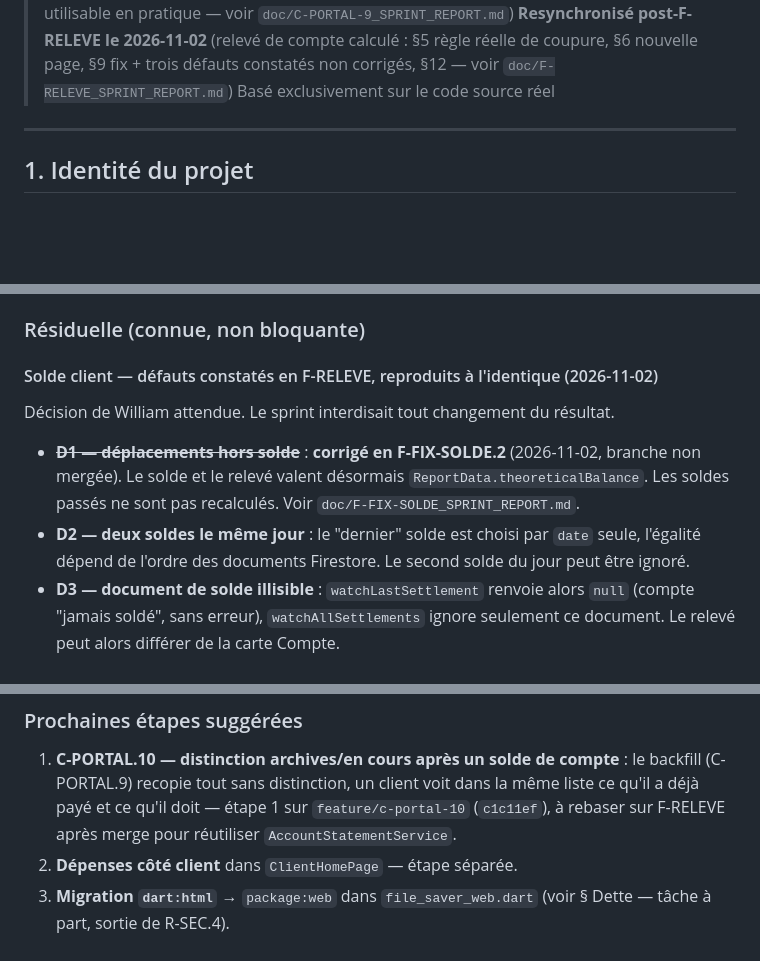
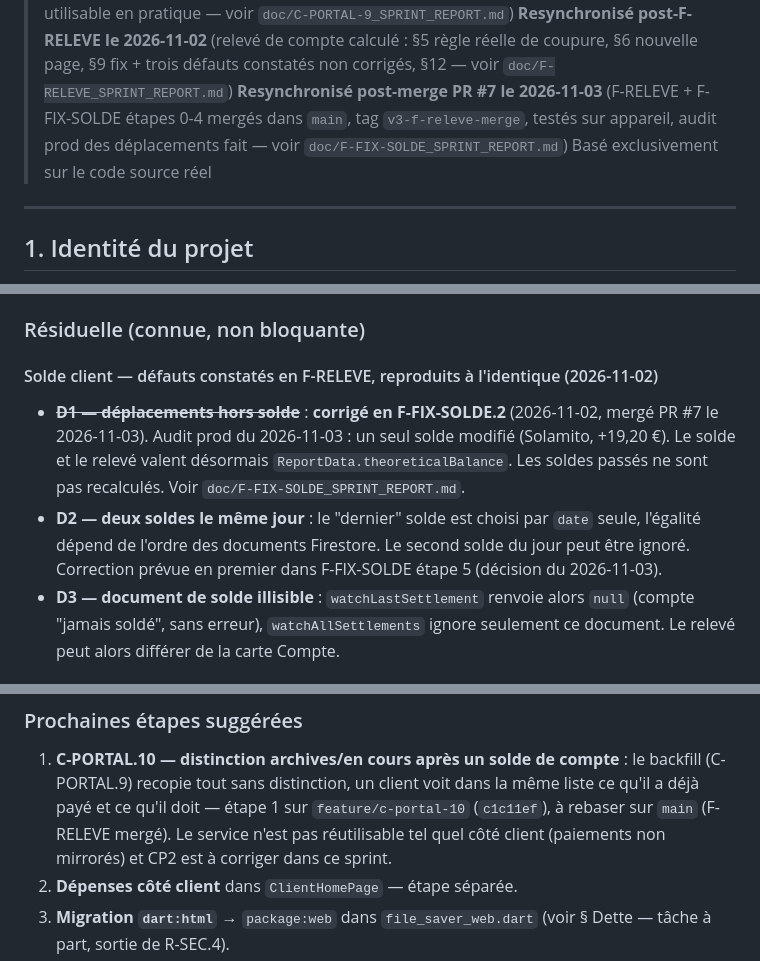
Before and after one commit to faceoff2003/worklog_pro, a Markdown page: CONTEXT.md, 3 parts joined by grey strips. GitHub-like rendering; blank space fills up the shorter version.

Commit message:
docs(context): resync after PR #7 merge, device test and production audit
Co-Authored-By: Claude Opus 5.5 <noreply@anthropic.com>

```diff
--- a/CONTEXT.md
+++ b/CONTEXT.md
@@ -18,6 +18,9 @@
 > **Resynchronisé post-F-RELEVE le 2026-11-02** (relevé de compte calculé :
 > §5 règle réelle de coupure, §6 nouvelle page, §9 fix + trois défauts
 > constatés non corrigés, §12 — voir `doc/F-RELEVE_SPRINT_REPORT.md`)
+> **Resynchronisé post-merge PR #7 le 2026-11-03** (F-RELEVE + F-FIX-SOLDE
+> étapes 0-4 mergés dans `main`, tag `v3-f-releve-merge`, testés sur appareil,
+> audit prod des déplacements fait — voir `doc/F-FIX-SOLDE_SPRINT_REPORT.md`)
 > Basé exclusivement sur le code source réel
 
 ---
@@ -619,14 +622,15 @@ Relevé de compte client, calculé et jamais stocké. Détail dans
 ### Résiduelle (connue, non bloquante)
 
 #### Solde client — défauts constatés en F-RELEVE, reproduits à l'identique (2026-11-02)
-Décision de William attendue. Le sprint interdisait tout changement du résultat.
 - ~~**D1 — déplacements hors solde**~~ : **corrigé en F-FIX-SOLDE.2**
-  (2026-11-02, branche non mergée). Le solde et le relevé valent désormais
+  (2026-11-02, mergé PR #7 le 2026-11-03). Audit prod du 2026-11-03 : un seul
+  solde modifié (Solamito, +19,20 €). Le solde et le relevé valent désormais
   `ReportData.theoreticalBalance`. Les soldes passés ne sont pas recalculés. Voir
   `doc/F-FIX-SOLDE_SPRINT_REPORT.md`.
 - **D2 — deux soldes le même jour** : le "dernier" solde est choisi par `date`
   seule, l'égalité dépend de l'ordre des documents Firestore. Le second solde du
-  jour peut être ignoré.
+  jour peut être ignoré. Correction prévue en premier dans F-FIX-SOLDE étape 5
+  (décision du 2026-11-03).
 - **D3 — document de solde illisible** : `watchLastSettlement` renvoie alors
   `null` (compte "jamais soldé", sans erreur), `watchAllSettlements` ignore
   seulement ce document. Le relevé peut alors différer de la carte Compte.
@@ -995,7 +999,8 @@ Blocants restants avant prod réelle :
    compte** : le backfill (C-PORTAL.9) recopie tout sans distinction,
    un client voit dans la même liste ce qu'il a déjà payé et ce qu'il
    doit — étape 1 sur `feature/c-portal-10` (`c1c11ef`), à rebaser sur
-   F-RELEVE après merge pour réutiliser `AccountStatementService`.
+   `main` (F-RELEVE mergé). Le service n'est pas réutilisable tel quel côté
+   client (paiements non mirrorés) et CP2 est à corriger dans ce sprint.
 2. **Dépenses côté client** dans `ClientHomePage` — étape séparée.
 3. **Migration `dart:html`** → `package:web` dans `file_saver_web.dart` (voir § Dette — tâche à part, sortie de R-SEC.4).
 4. **Branche debug App Check pour le web** (§9 Dette) — décision de William, hors périmètre C-PORTAL.
```
Also changed, not shown: other parts of CONTEXT.md (+2 -2 lines).
